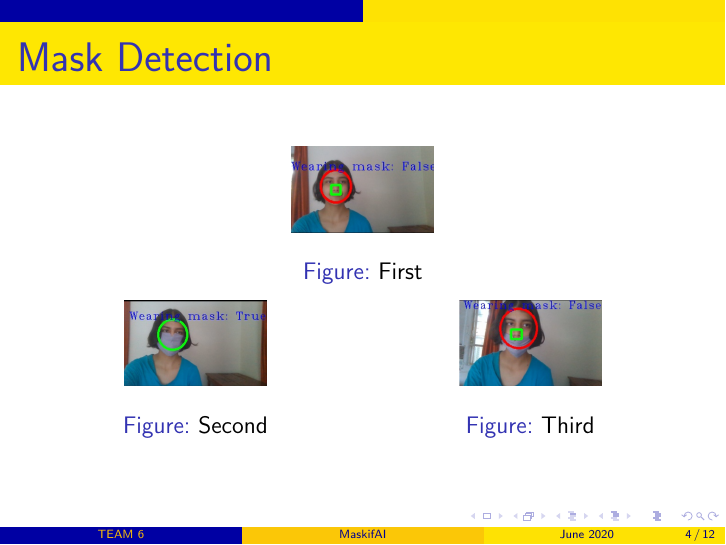
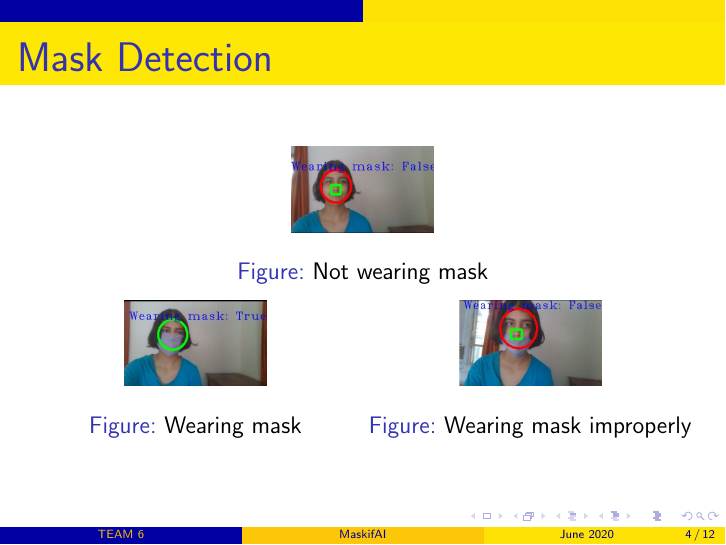
Before and after one commit to srishti-negi/Maskif_AI, LaTeX slides (main.tex): page 6 of 14. Compiled offline with pdfLaTeX.

Commit message:
Added proper image captions

```diff
--- a/main.tex
+++ b/main.tex
@@ -37,19 +37,19 @@
         \begin{minipage}{0.5\textwidth}
             \centering
             \includegraphics[width=2.5 cm,height=1.5 cm]{a}
-            \caption{First}
+            \caption{Not wearing mask}
         \end{minipage}
         \pause[2]
         \begin{minipage}{0.5\textwidth}
             \centering
             \includegraphics[width=2.5 cm,height=1.5 cm]{b}
-            \caption{Second}
+            \caption{Wearing mask}
         \end{minipage}%
         \pause[3]%
         \begin{minipage}{0.5\textwidth}
             \centering
             \includegraphics[width=2.5 cm,height=1.5 cm]{c}
-            \caption{Third}
+            \caption{Wearing mask improperly}
         \end{minipage}
     \end{figure}
 \end{frame}
```
